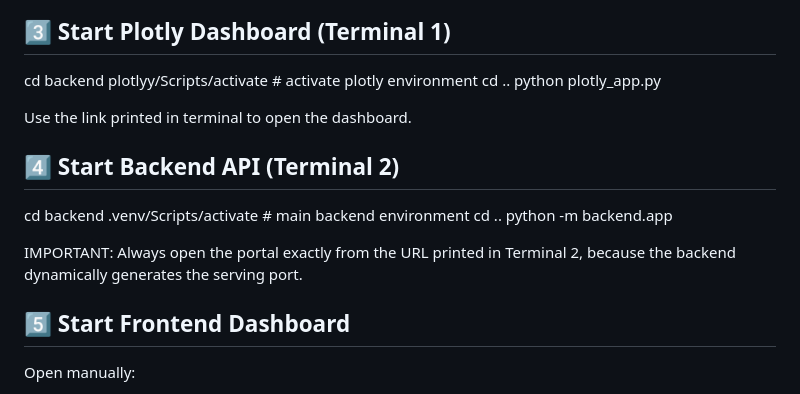
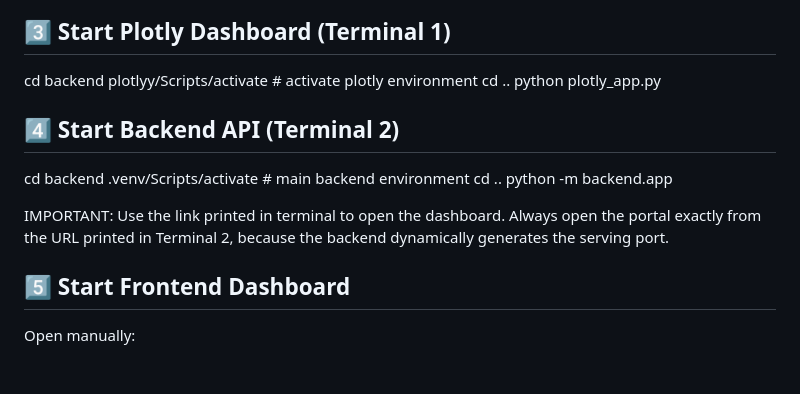
Before and after one commit to GANESH-MAHARAJ/AI-Assisted-Adaptive-Cold-Storage, a Markdown page: README.md, the part around the change. GitHub-like rendering; blank space fills up the shorter version.

```diff
--- a/README.md
+++ b/README.md
@@ -155,9 +155,6 @@ plotlyy/Scripts/activate       # activate plotly environment
 cd ..
 python plotly_app.py
 
-
-Use the link printed in terminal to open the dashboard.
-
 ## **4️⃣ Start Backend API (Terminal 2)**
 
 cd backend
@@ -167,8 +164,10 @@ python -m backend.app
 
 
 IMPORTANT:
+Use the link printed in terminal to open the dashboard.
 Always open the portal exactly from the URL printed in Terminal 2,
 because the backend dynamically generates the serving port.
+
 
 ## **5️⃣ Start Frontend Dashboard**
 
```
